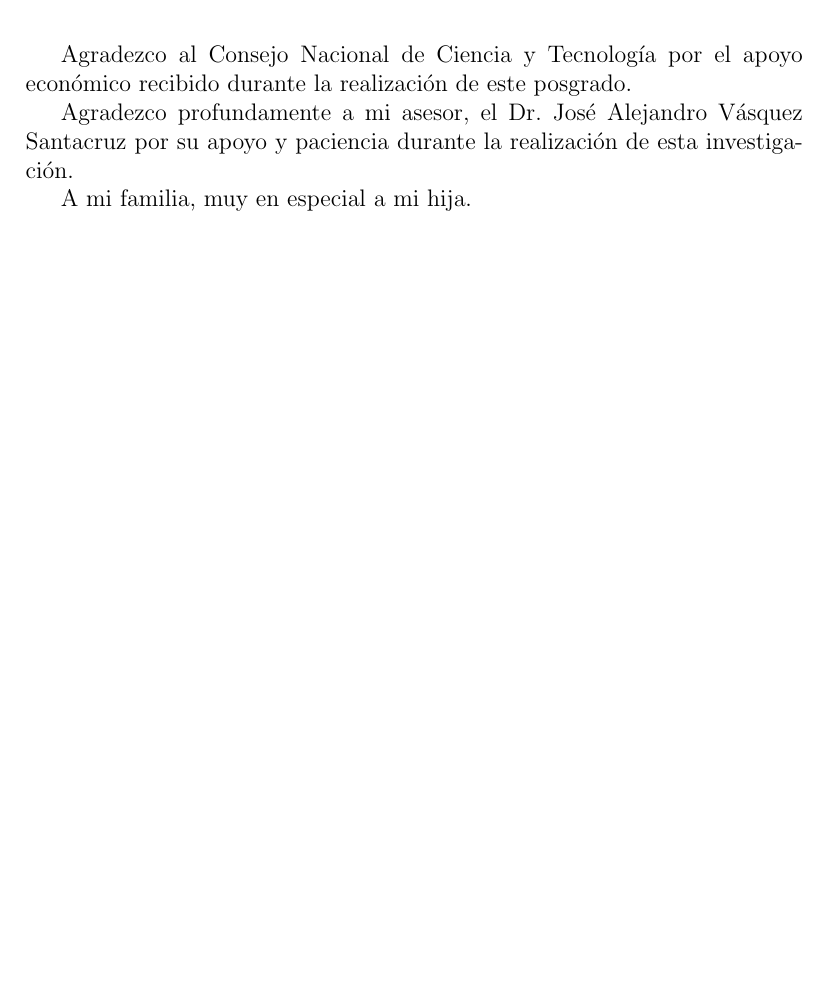
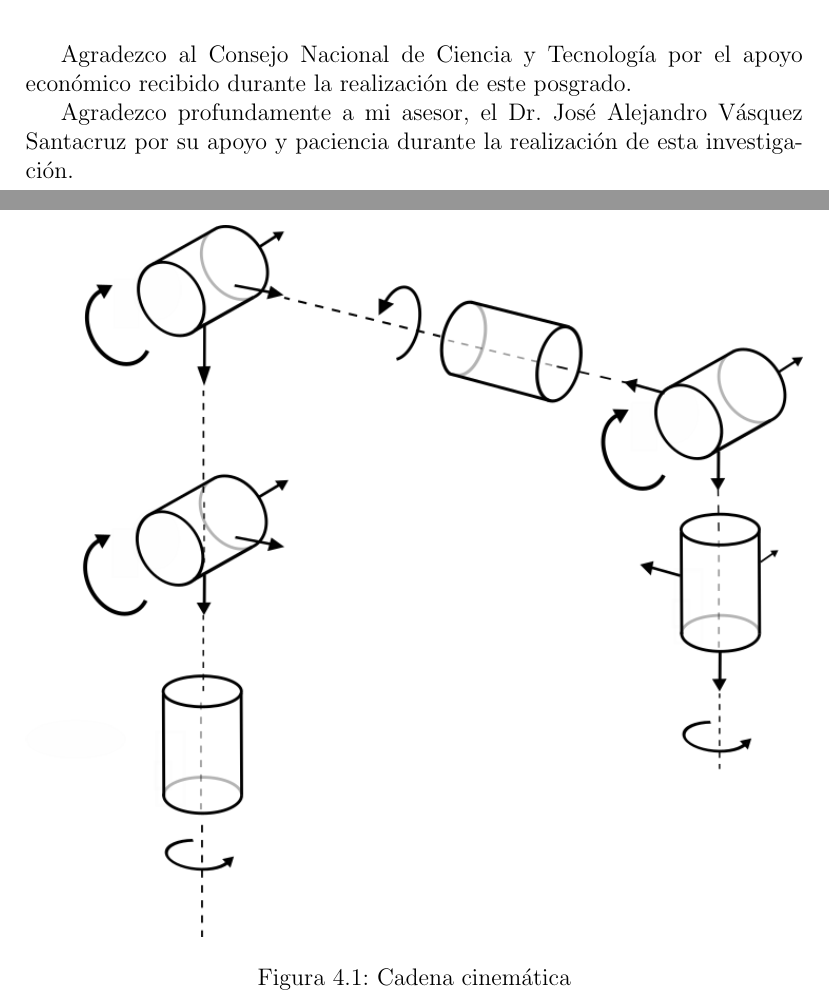
Before and after one commit to Trujillo19/Thesis, a LaTeX document (main.tex, which reads chapter0/chapter0.tex, chapter4/chapter4.tex): part of page 5 of 15 before the commit and two parts of pages 5 and 14 of 16 after it, the two joined at a grey line, cut so that both start at the same text, the shorter picture padded with empty space. Compiled offline with pdfLaTeX.

Commit message:
Add Kinematic Chain picture

```diff
--- a/chapter0/chapter0.tex
+++ b/chapter0/chapter0.tex
@@ -47,8 +47,6 @@ Agradezco al Consejo Nacional de Ciencia y Tecnología por el apoyo económico r
 
 Agradezco profundamente a mi asesor, el Dr. José Alejandro Vásquez Santacruz por su apoyo y paciencia durante la realización de esta investigación.
 
-A mi familia, muy en especial a mi hija.
-
 \chapter*{Resumen}
 \addcontentsline{toc}{chapter}{Resumen}
 
--- a/chapter4/chapter4.tex
+++ b/chapter4/chapter4.tex
@@ -2,3 +2,12 @@
 
 \section{Modelo cinemático}
 \subsection{Matriz de transformación homogénea}
+
+
+
+\begin{figure}
+    \centering
+    \includegraphics[width=\textwidth]{./img/chapter4/kinematicchain.png}
+    \caption{Cadena cinemática}
+    \label{fig:kinematicchain}
+\end{figure}
```
Also changed, not shown: img/auxiliar/fbd.png (added), img/auxiliar/universal-robots-6-six-axis-robot-description-help-forum-1.jpg (added), img/chapter4/kinematicchain.png (added), img/kinematicchain.svg (added), main.pdf, 7 other files.
